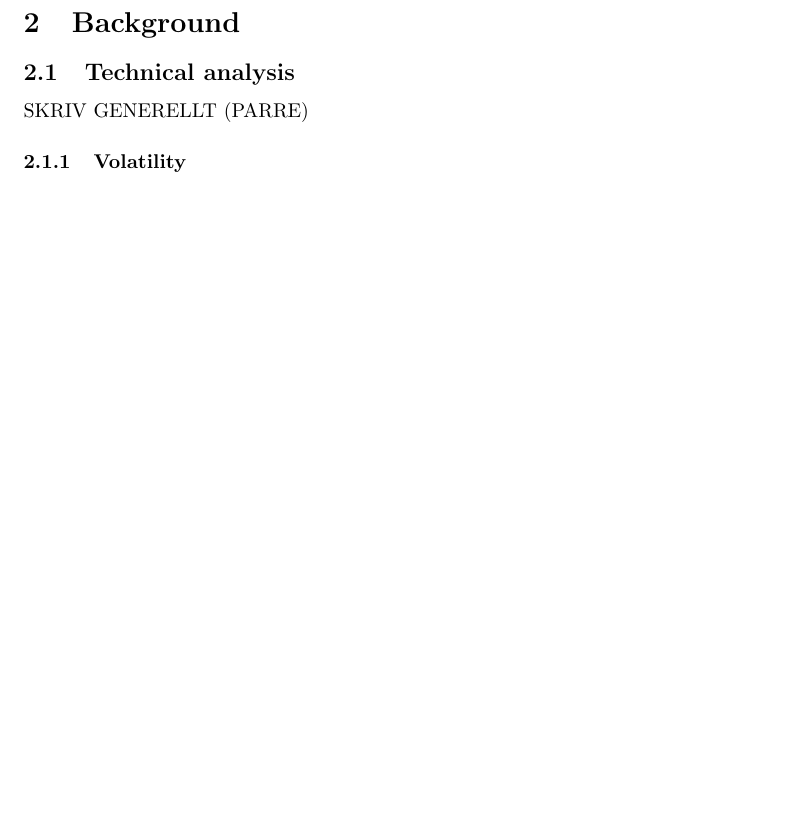
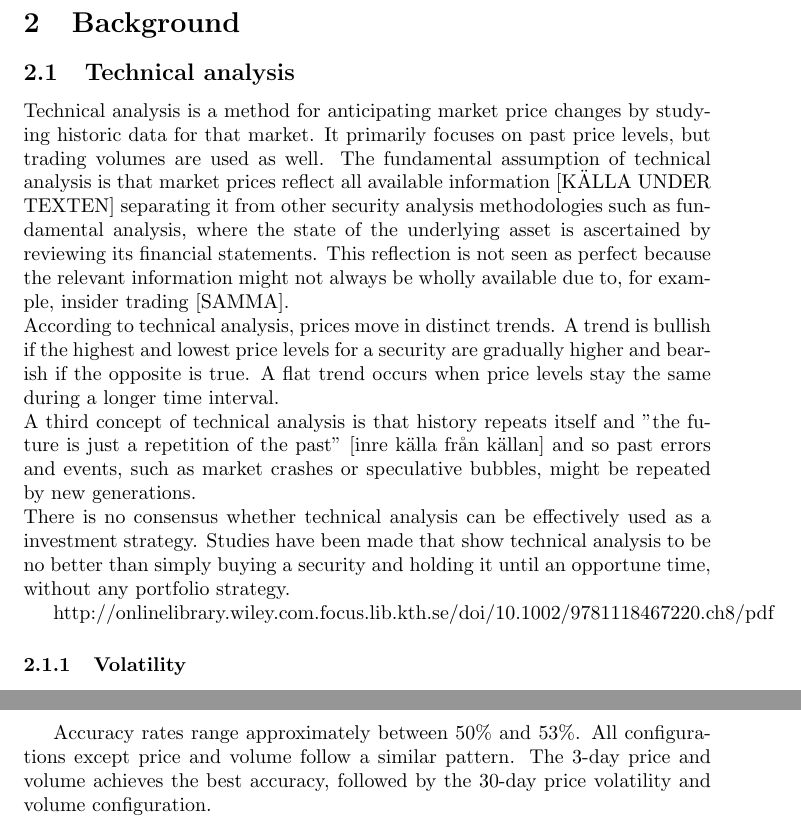
Before and after one commit to gkihlstrom/KexALaxTex, a LaTeX document (kex.tex): part of page 2 of 18 before the commit and two parts of pages 2 and 17 of 22 after it, the two joined at a grey line, cut so that both start at the same text, the shorter picture padded with empty space. Compiled offline with pdfLaTeX.

Commit message:
Grejer som jag missade + teknisk analys

```diff
--- a/kex.tex
+++ b/kex.tex
@@ -27,7 +27,15 @@ What is the performance of the SVM, ELM, Random-Forest, and Naive-bayes algorith
 
 \section{Background}
 \subsection{Technical analysis}
-SKRIV GENERELLT (PARRE)
+Technical analysis is a method for anticipating market price changes by studying historic data for that market. It primarily focuses on past price levels, but trading volumes are used as well. The fundamental assumption of technical analysis is that market prices reflect all available information [KÄLLA UNDER TEXTEN] separating it from other security analysis methodologies such as fundamental analysis, where the state of the underlying asset is ascertained by reviewing its financial statements. This reflection is not seen as perfect because the relevant information might not always be wholly available due to, for example, insider trading [SAMMA].
+\\
+According to technical analysis, prices move in distinct trends. A trend is bullish if the highest and lowest price levels for a security are gradually higher and bearish if the opposite is true. A flat trend occurs when price levels stay the same during a longer time interval.
+\\
+A third concept of technical analysis is that history repeats itself and "the future is just a repetition of the past" [inre källa från källan] and so past errors and events, such as market crashes or speculative bubbles, might be repeated by new generations.
+\\
+There is no consensus whether technical analysis can be effectively used as a investment strategy. Studies have been made that show technical analysis to be no better than simply buying a security and holding it until an opportune time, without any portfolio strategy.
+
+http://onlinelibrary.wiley.com.focus.lib.kth.se/doi/10.1002/9781118467220.ch8/pdf
 \subsubsection{Volatility}
 Volatility has been widely used in financial market prediction. Many models within mathematical finance, including the Black-Scholes model, use volatility as one of the main components for handeling pricing. Machine learning algorithms have been used to predict future volatility, including SVMs (Wang, et al. 2011), ELMs (Wang, et al. 2014), and regression trees (Audrino, et al. 2009).  However little research on the predictive capabilities of using volatility as an indicator for future market behavior has been done. In this paper we will examine how using volatility as a predictor, on several different machine learning algorithms, applied on stock price data influences the accuracy in prediction of future price developement.
 
@@ -338,9 +347,12 @@ The following tables show the accuracy of the Random-Forest algorithm using the
 \end{table}
 \includegraphics[width=1.25\textwidth, center]{random_forest_graph.png}
 
+Accuracy rates range approximately between $50\%$ and $53\%$. All configurations except price and volume follow a similar pattern. The 3-day price and volume achieves the best accuracy, followed by the 30-day price volatility and volume configuration.
+
 \newpage
 \subsection{Naive-Bayes}
 The following tables show the accuracy of the Naive-Bayes algorithm using the different combinations of input features. The accuracy is given in percentages.
+\\
 \begin{table}[!h]
 \begin{center}
     \begin{tabular}{ | l | l | p{3cm} |}
```
Also changed, not shown: kex.tex (11 more changed lines).
